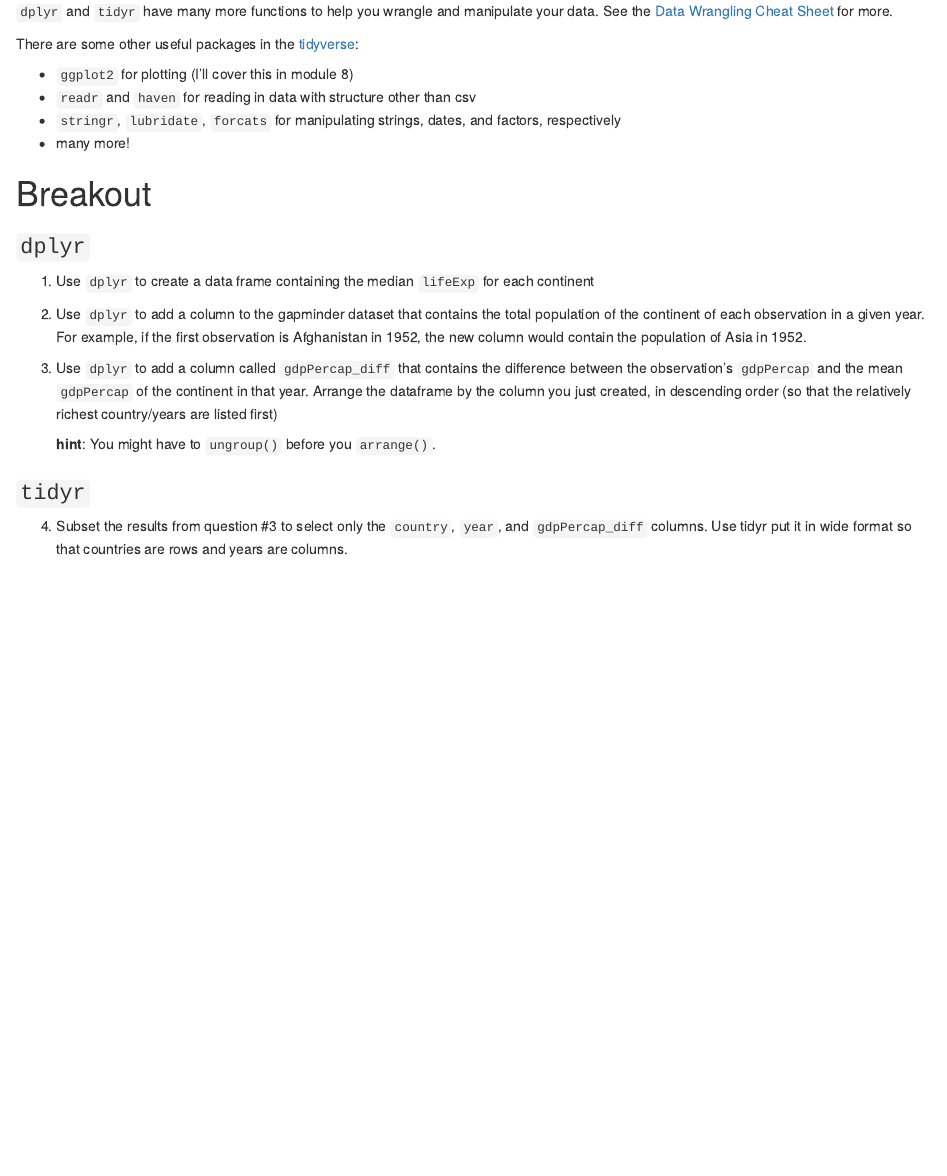
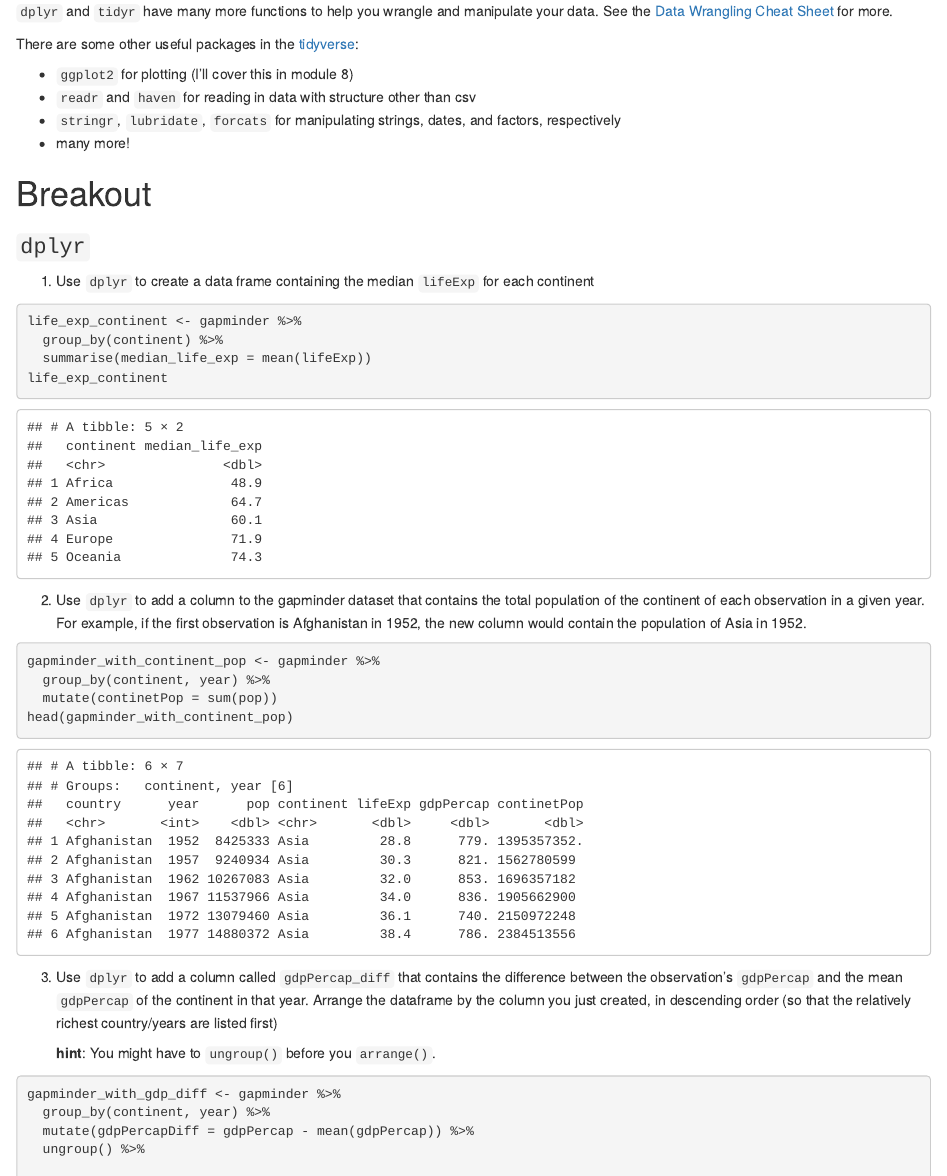
Before and after one commit to BenjaminLiuPenrose/RAssignment, an R Markdown document (modules/module6_tidyverse.Rmd): the page in a window 1100 px wide, from 17830 px down. Rendered offline with R 4.5, knitr and Pandoc, with nearby package versions.

Commit message:
modules6 finished

````diff
--- a/modules/module6_tidyverse.Rmd
+++ b/modules/module6_tidyverse.Rmd
@@ -488,9 +488,28 @@ There are some other useful packages in the [tidyverse](http://www.tidyverse.org
 
 1. Use `dplyr` to create a data frame containing the median `lifeExp` for each continent
 
+```{r}
+life_exp_continent <- gapminder %>%
+  group_by(continent) %>%
+  summarise(median_life_exp = mean(lifeExp))
+life_exp_continent
+```
+
 2. Use `dplyr` to add a column to the gapminder dataset that contains the total population of the continent of each observation in a given year. For example, if the first observation is Afghanistan in 1952, the new column would contain the population of Asia in 1952.
+
+```{r}
+gapminder_with_continent_pop <- gapminder %>%
+  group_by(continent, year) %>%
+  mutate(continetPop = sum(pop))
+head(gapminder_with_continent_pop)
+```
 
 3. Use `dplyr` to add a column called `gdpPercap_diff` that contains the difference between the observation's `gdpPercap` and the mean `gdpPercap` of the continent in that year. Arrange the dataframe by the column you just created, in descending order (so that the relatively richest country/years are listed first)
 
    **hint**: You might have to `ungroup()` before you `arrange()`.
 
+```{r}
+gapminder_with_gdp_diff <- gapminder %>%
+  group_by(continent, year) %>%
+  mutate(gdpPercapDiff = gdpPercap - mean(gdpPercap)) %>%
+  ungroup() %>%
````
Also changed, not shown: modules/module6_tidyverse.Rmd (10 more changed lines).
